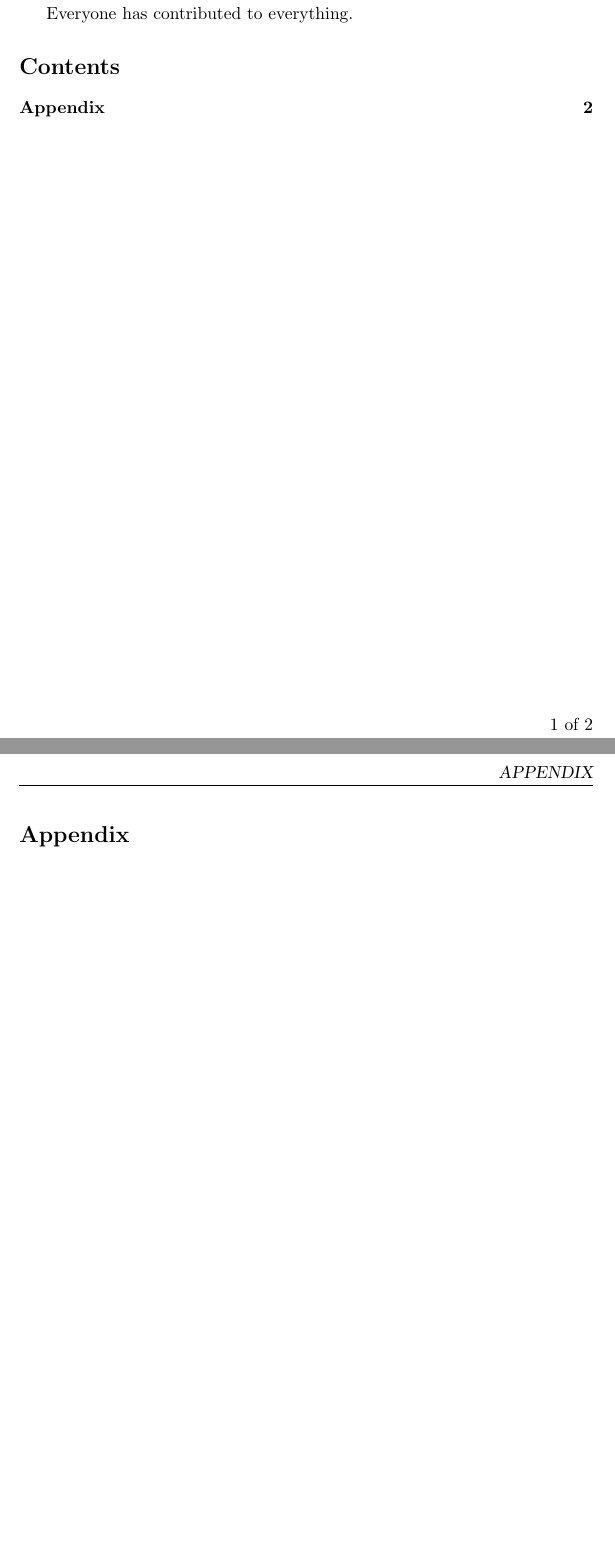
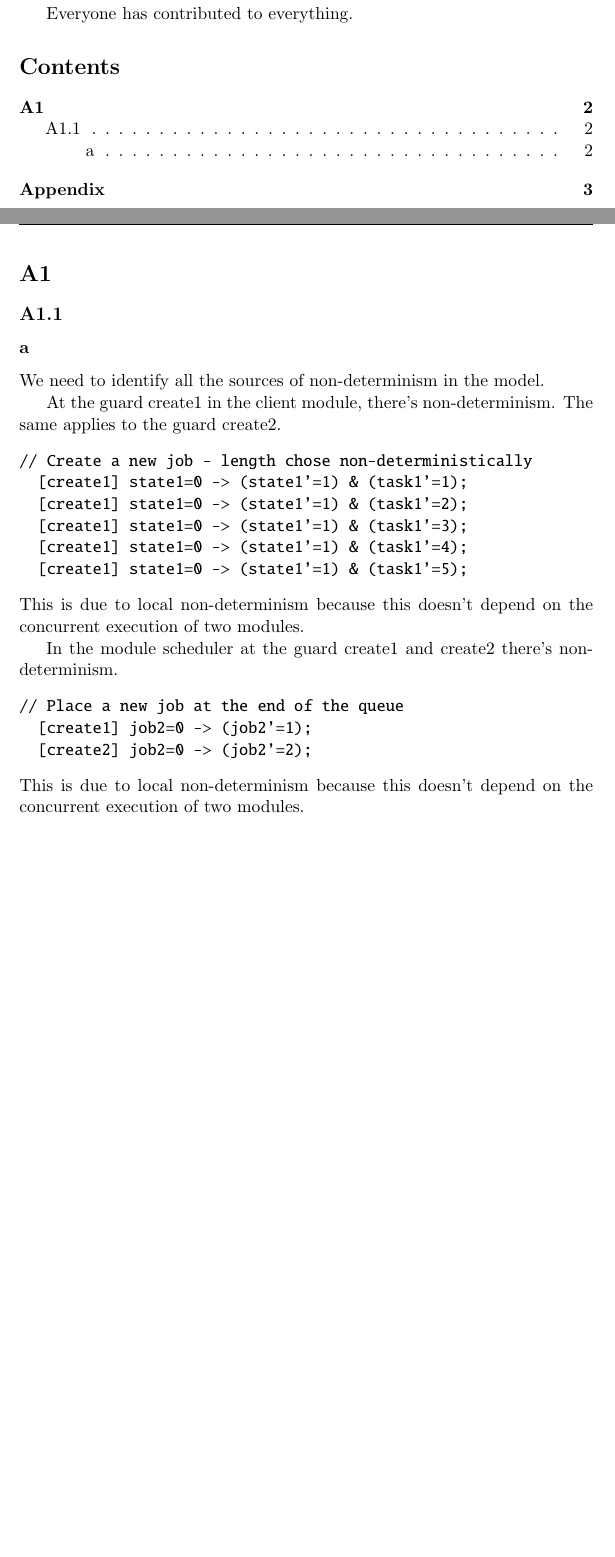
Before and after one commit to modelcheckingfun/ModelCheckA1, a LaTeX document (part_2/report/report.tex, which reads part_2/report/A1.tex): two parts of pages 1 and 2 of 2 before the commit and two parts of pages 1 and 2 of 3 after it, joined at a grey line, cut so that both start at the same text, the shorter picture padded with empty space. Compiled offline with pdfLaTeX.

Commit message:
Added A1.1 a

```diff
--- /dev/null
+++ b/part_2/report/A1.tex
@@ -0,0 +1,27 @@
+
+\section{A1}
+
+\subsection{A1.1}
+
+\subsubsection{a}
+
+We need to identify all the sources of non-determinism in the model.
+
+At the guard create1 in the client module, there's non-determinism. The same applies to the guard create2.
+\begin{verbatim}
+// Create a new job - length chose non-deterministically
+  [create1] state1=0 -> (state1'=1) & (task1'=1);
+  [create1] state1=0 -> (state1'=1) & (task1'=2);
+  [create1] state1=0 -> (state1'=1) & (task1'=3);
+  [create1] state1=0 -> (state1'=1) & (task1'=4);
+  [create1] state1=0 -> (state1'=1) & (task1'=5);
+\end{verbatim}
+This is due to local non-determinism because this doesn't depend on the concurrent execution of two modules.
+
+In the module scheduler at the guard create1 and create2 there's non-determinism.
+\begin{verbatim}
+// Place a new job at the end of the queue
+  [create1] job2=0 -> (job2'=1);
+  [create2] job2=0 -> (job2'=2);
+\end{verbatim}
+This is due to local non-determinism because this doesn't depend on the concurrent execution of two modules.
--- a/part_2/report/report.tex
+++ b/part_2/report/report.tex
@@ -29,6 +29,8 @@ Everyone has contributed to everything.
 
 \tableofcontents
 
+\include{A1}
+
 \include{Appendix}
 
 \end{document}
```
